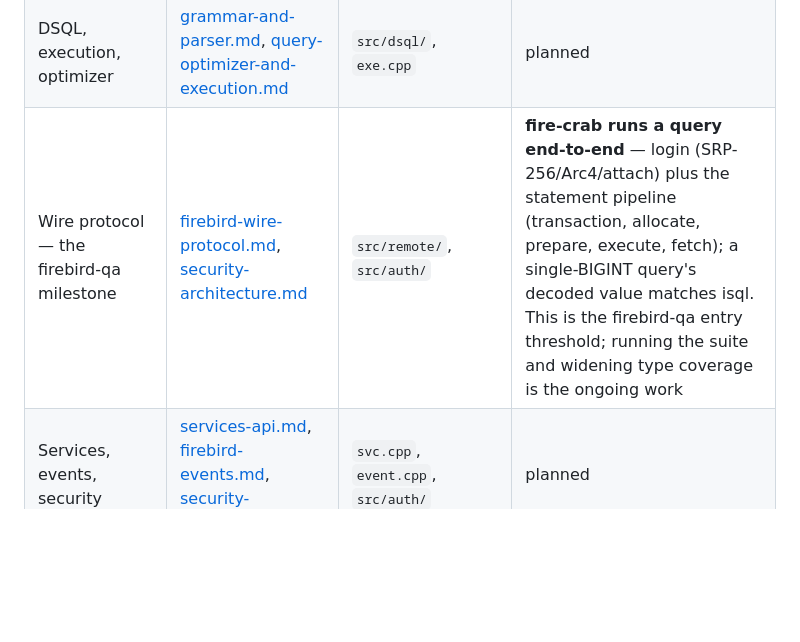
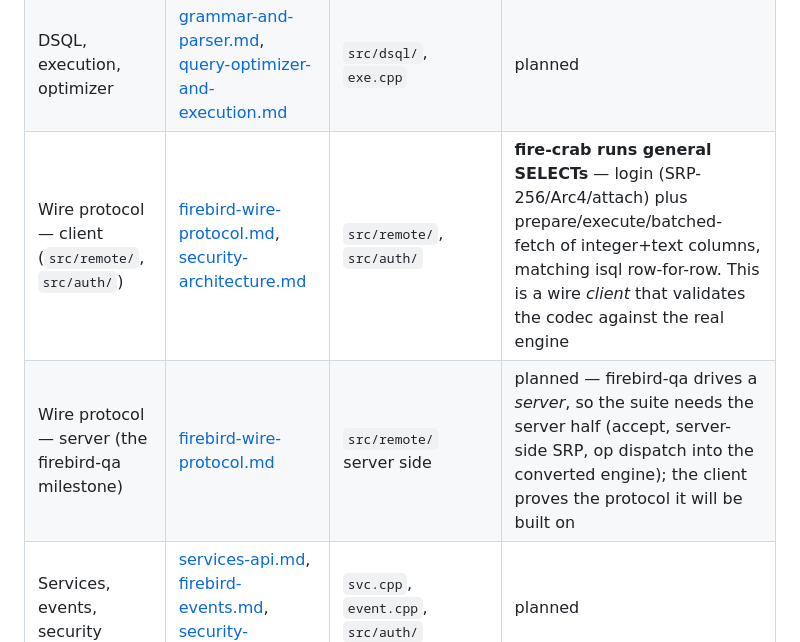
Before and after one commit to mariuz/conceptual-architecture-for-firebird-paper, a Markdown page: firebird-rust-conversion.md, the part around the change. Drawn GitHub-style; blank space fills up the shorter version.

Commit message:
fire-crab: general SELECTs over the wire; client-vs-server milestone framing
Bump the submodule to 437e3c0: fire-crab now runs arbitrary integer/
text SELECTs against the live engine (prepare, describe, batched fetch,
INT64/VARYING decode) matching isql row-for-row. Also corrects the
milestone framing: fire-crab-wire is a wire CLIENT - a strong codec
differential against the real server - while firebird-qa drives a
SERVER, so the suite needs the server half of the protocol, which is
the honest remaining milestone. The client is the groundwork.

Co-Authored-By: Claude Fable 5 <noreply@anthropic.com>

```diff
--- a/firebird-rust-conversion.md
+++ b/firebird-rust-conversion.md
@@ -74,7 +74,8 @@ the reading order for anyone joining the effort:
 | Lock manager | [lock-manager.md](lock-manager.md) | `src/lock/lock.cpp` | planned |
 | BLR decode | [blr-intermediate-language.md](blr-intermediate-language.md) | `par.cpp`, `blp.h`, `gds.cpp` | **done** — 171-verb walker; every decodable BLR blob matches the engine's own `SET BLOB ALL` printer token-for-token |
 | DSQL, execution, optimizer | [grammar-and-parser.md](grammar-and-parser.md), [query-optimizer-and-execution.md](query-optimizer-and-execution.md) | `src/dsql/`, `exe.cpp` | planned |
-| Wire protocol — the firebird-qa milestone | [firebird-wire-protocol.md](firebird-wire-protocol.md), [security-architecture.md](security-architecture.md) | `src/remote/`, `src/auth/` | **fire-crab runs a query end-to-end** — login (SRP-256/Arc4/attach) plus the statement pipeline (transaction, allocate, prepare, execute, fetch); a single-BIGINT query's decoded value matches isql. This is the firebird-qa entry threshold; running the suite and widening type coverage is the ongoing work |
+| Wire protocol — client (`src/remote/`, `src/auth/`) | [firebird-wire-protocol.md](firebird-wire-protocol.md), [security-architecture.md](security-architecture.md) | `src/remote/`, `src/auth/` | **fire-crab runs general SELECTs** — login (SRP-256/Arc4/attach) plus prepare/execute/batched-fetch of integer+text columns, matching isql row-for-row. This is a wire *client* that validates the codec against the real engine |
+| Wire protocol — server (the firebird-qa milestone) | [firebird-wire-protocol.md](firebird-wire-protocol.md) | `src/remote/` server side | planned — firebird-qa drives a *server*, so the suite needs the server half (accept, server-side SRP, op dispatch into the converted engine); the client proves the protocol it will be built on |
 | Services, events, security | [services-api.md](services-api.md), [firebird-events.md](firebird-events.md), [security-architecture.md](security-architecture.md) | `svc.cpp`, `event.cpp`, `src/auth/` | planned |
 
 The conversion's working rules (explicit little-endian decoding instead of
```
